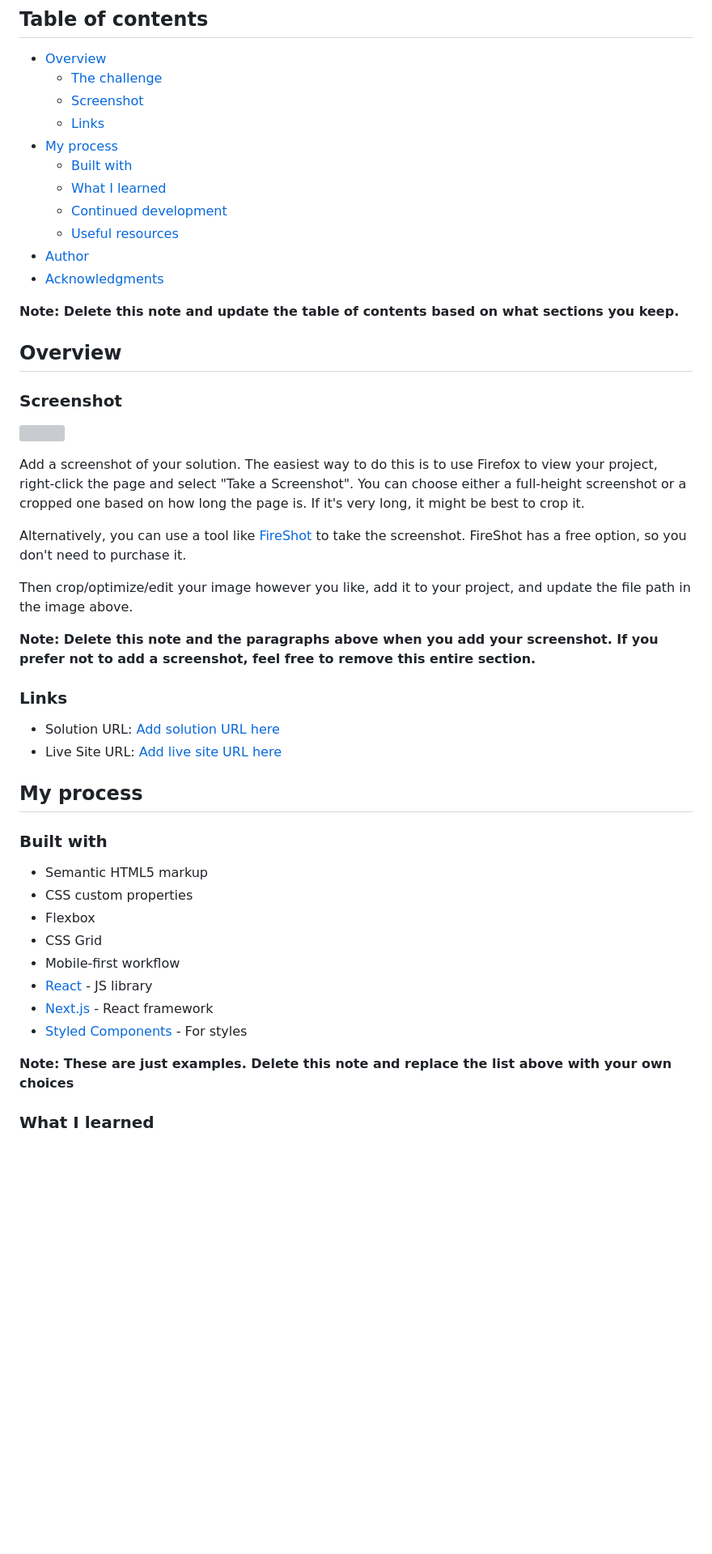
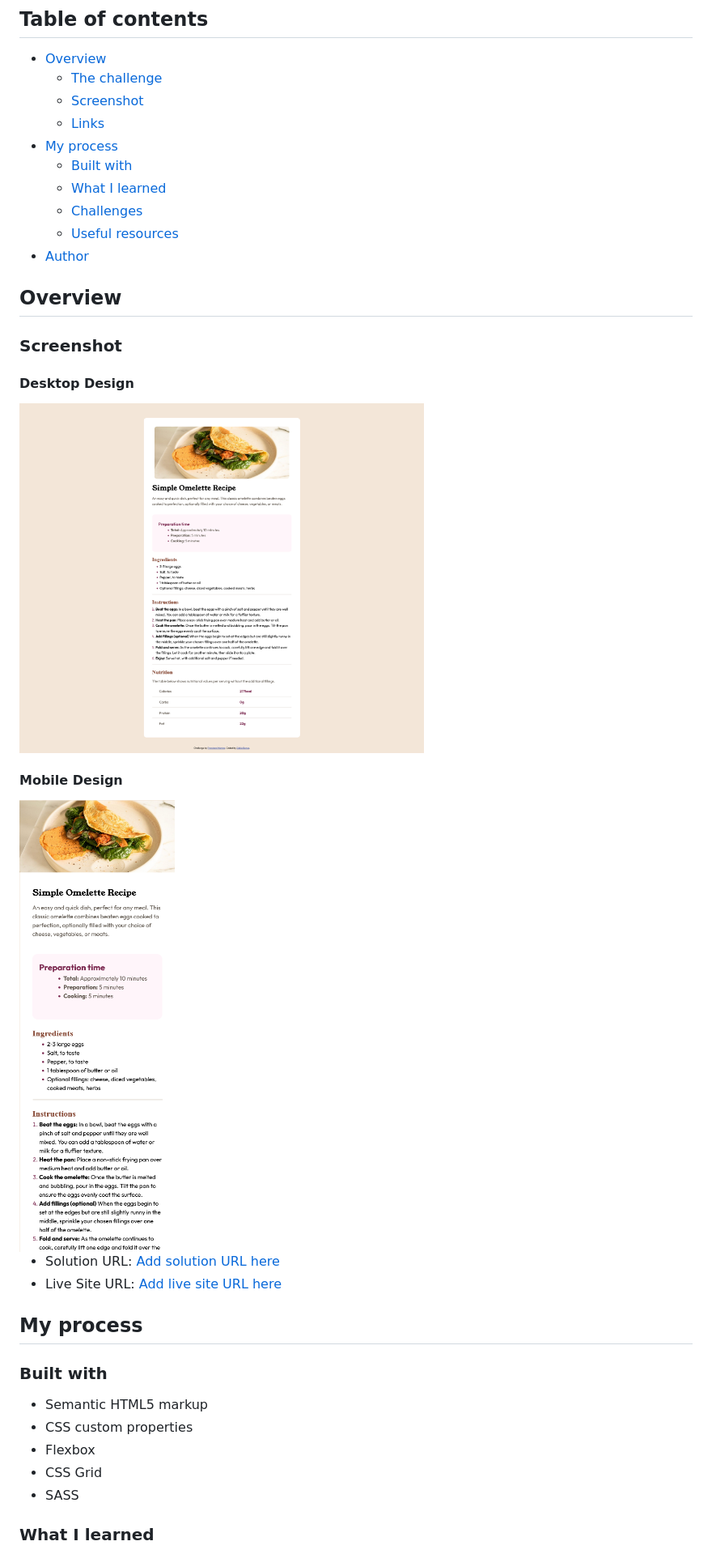
Before and after one commit to EddieBones1/Recipe-Page, a Markdown page: README.md, the part around the change printed below. Shown: that part at 81% size. GitHub-like rendering; pictures changed too: design/desktop-design.png (added), design/mobile-design.png (added); blank space fills up the shorter version; grey boxes are pictures that could not be loaded.

```diff
--- a/README.md
+++ b/README.md
@@ -11,28 +11,20 @@ This is a solution to the [Recipe page challenge on Frontend Mentor](https://www
 - [My process](#my-process)
   - [Built with](#built-with)
   - [What I learned](#what-i-learned)
-  - [Continued development](#continued-development)
+  - [Challenges](#challenges)
   - [Useful resources](#useful-resources)
 - [Author](#author)
-- [Acknowledgments](#acknowledgments)
-
-**Note: Delete this note and update the table of contents based on what sections you keep.**
 
 ## Overview
 
 ### Screenshot
 
-![](./screenshot.jpg)
+#### Desktop Design
+<img src="design/desktop-design.png" alt="Desktop Design" width="500"/>
 
-Add a screenshot of your solution. The easiest way to do this is to use Firefox to view your project, right-click the page and select "Take a Screenshot". You can choose either a full-height screenshot or a cropped one based on how long the page is. If it's very long, it might be best to crop it.
+#### Mobile Design
+<img src="design/mobile-design.png" alt="Mobile Design" width="300"/>
 
-Alternatively, you can use a tool like [FireShot](https://getfireshot.com/) to take the screenshot. FireShot has a free option, so you don't need to purchase it.
-
-Then crop/optimize/edit your image however you like, add it to your project, and update the file path in the image above.
-
-**Note: Delete this note and the paragraphs above when you add your screenshot. If you prefer not to add a screenshot, feel free to remove this entire section.**
-
-### Links
 
 - Solution URL: [Add solution URL here](https://your-solution-url.com)
 - Live Site URL: [Add live site URL here](https://your-live-site-url.com)
@@ -45,12 +37,7 @@ Then crop/optimize/edit your image however you like, add it to your project, and
 - CSS custom properties
 - Flexbox
 - CSS Grid
-- Mobile-first workflow
-- [React](https://reactjs.org/) - JS library
-- [Next.js](https://nextjs.org/) - React framework
-- [Styled Components](https://styled-components.com/) - For styles
-
-**Note: These are just examples. Delete this note and replace the list above with your own choices**
+- SASS
 
 ### What I learned
 
```
Also changed, not shown: other parts of README.md (+6 -40 lines), design/desktop-design.jpg (deleted), design/mobile-design.jpg (deleted).
